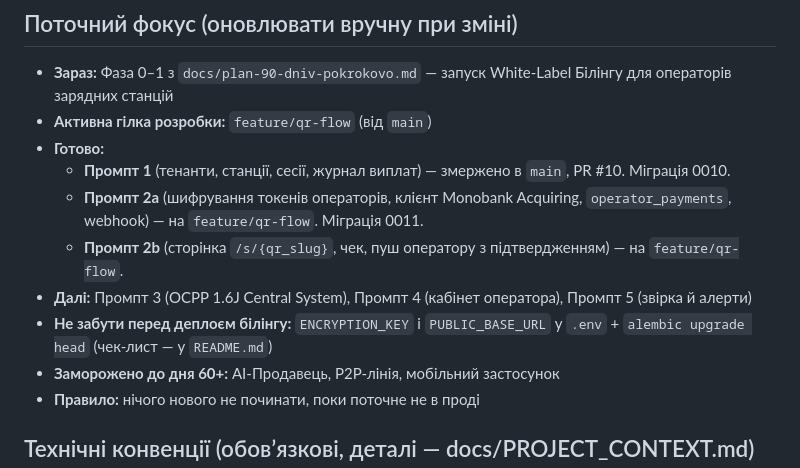
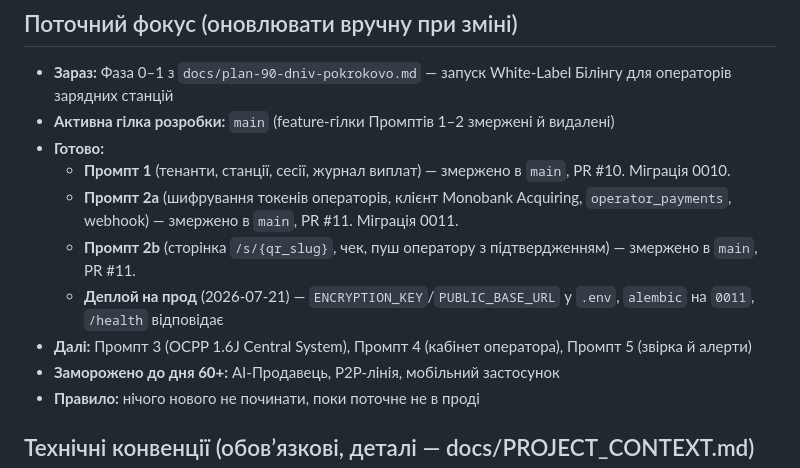
Before and after one commit to hrutskiv-wq/ev-charge-bot, a Markdown page: CLAUDE.md, the part around the change. GitHub-like rendering.

```diff
--- a/CLAUDE.md
+++ b/CLAUDE.md
@@ -5,13 +5,13 @@
 ## Поточний фокус (оновлювати вручну при зміні)
 
 - **Зараз:** Фаза 0–1 з `docs/plan-90-dniv-pokrokovo.md` — запуск White-Label Білінгу для операторів зарядних станцій
-- **Активна гілка розробки:** `feature/qr-flow` (від `main`)
+- **Активна гілка розробки:** `main` (feature-гілки Промптів 1–2 змержені й видалені)
 - **Готово:**
   - **Промпт 1** (тенанти, станції, сесії, журнал виплат) — змержено в `main`, PR #10. Міграція 0010.
-  - **Промпт 2a** (шифрування токенів операторів, клієнт Monobank Acquiring, `operator_payments`, webhook) — на `feature/qr-flow`. Міграція 0011.
-  - **Промпт 2b** (сторінка `/s/{qr_slug}`, чек, пуш оператору з підтвердженням) — на `feature/qr-flow`.
+  - **Промпт 2a** (шифрування токенів операторів, клієнт Monobank Acquiring, `operator_payments`, webhook) — змержено в `main`, PR #11. Міграція 0011.
+  - **Промпт 2b** (сторінка `/s/{qr_slug}`, чек, пуш оператору з підтвердженням) — змержено в `main`, PR #11.
+  - **Деплой на прод** (2026-07-21) — `ENCRYPTION_KEY`/`PUBLIC_BASE_URL` у `.env`, `alembic` на `0011`, `/health` відповідає
 - **Далі:** Промпт 3 (OCPP 1.6J Central System), Промпт 4 (кабінет оператора), Промпт 5 (звірка й алерти)
-- **Не забути перед деплоєм білінгу:** `ENCRYPTION_KEY` і `PUBLIC_BASE_URL` у `.env` + `alembic upgrade head` (чек-лист — у `README.md`)
 - **Заморожено до дня 60+:** AI-Продавець, P2P-лінія, мобільний застосунок
 - **Правило:** нічого нового не починати, поки поточне не в проді
 
```
Also changed, not shown: docs/SESSION_STATE.md (+7 -7 lines).
